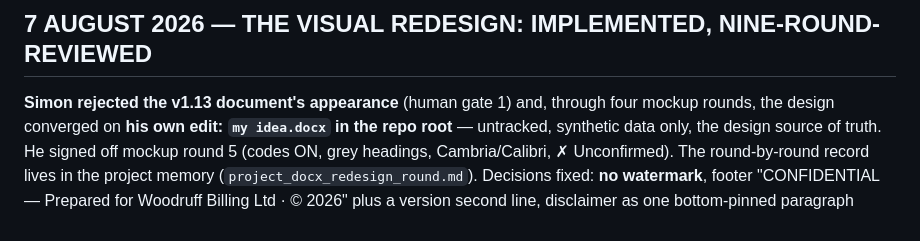
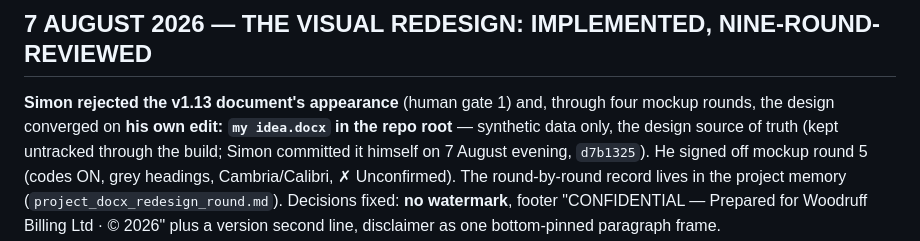
Before and after one commit to thescoop/upliftCollator, a Markdown page: _PLAN.md, the part around the change. Rendered like a GitHub page.

Commit message:
Record that my idea.docx is now tracked (Simon's own commit)
_PLAN.md called it untracked, which d7b1325 made untrue tonight.

Co-Authored-By: Claude Fable 5 <noreply@anthropic.com>

```diff
--- a/_PLAN.md
+++ b/_PLAN.md
@@ -9,7 +9,9 @@ live.** Only a merge to `main` publishes to solicitors.
 
 **Simon rejected the v1.13 document's appearance** (human gate 1) and, through
 four mockup rounds, the design converged on **his own edit: `my idea.docx` in
-the repo root** — untracked, synthetic data only, the design source of truth.
+the repo root** — synthetic data only, the design source of truth (kept
+untracked through the build; Simon committed it himself on 7 August evening,
+`d7b1325`).
 He signed off mockup round 5 (codes ON, grey headings, Cambria/Calibri,
 ✗ Unconfirmed). The round-by-round record lives in the project memory
 (`project_docx_redesign_round.md`). Decisions fixed: **no watermark**, footer
```
